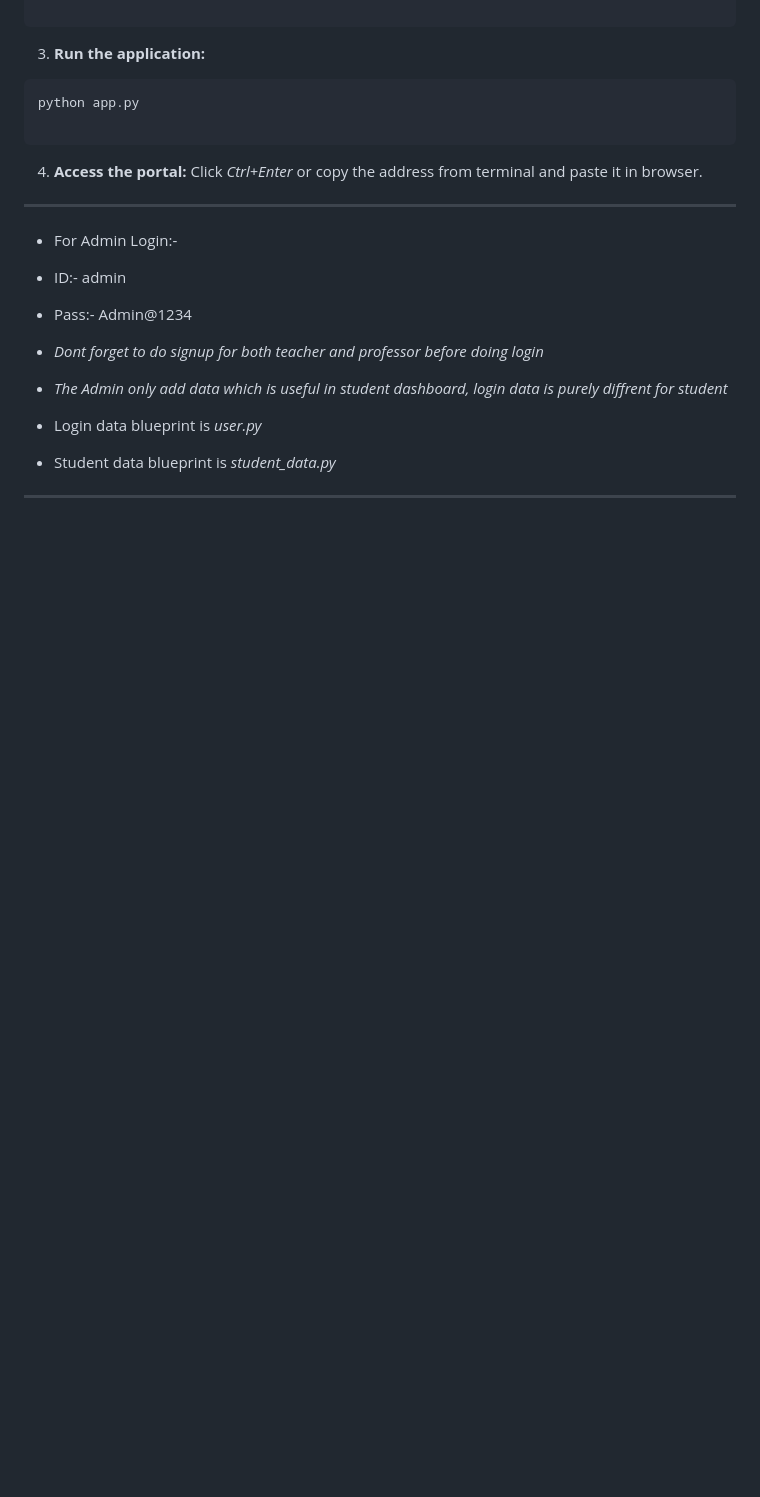
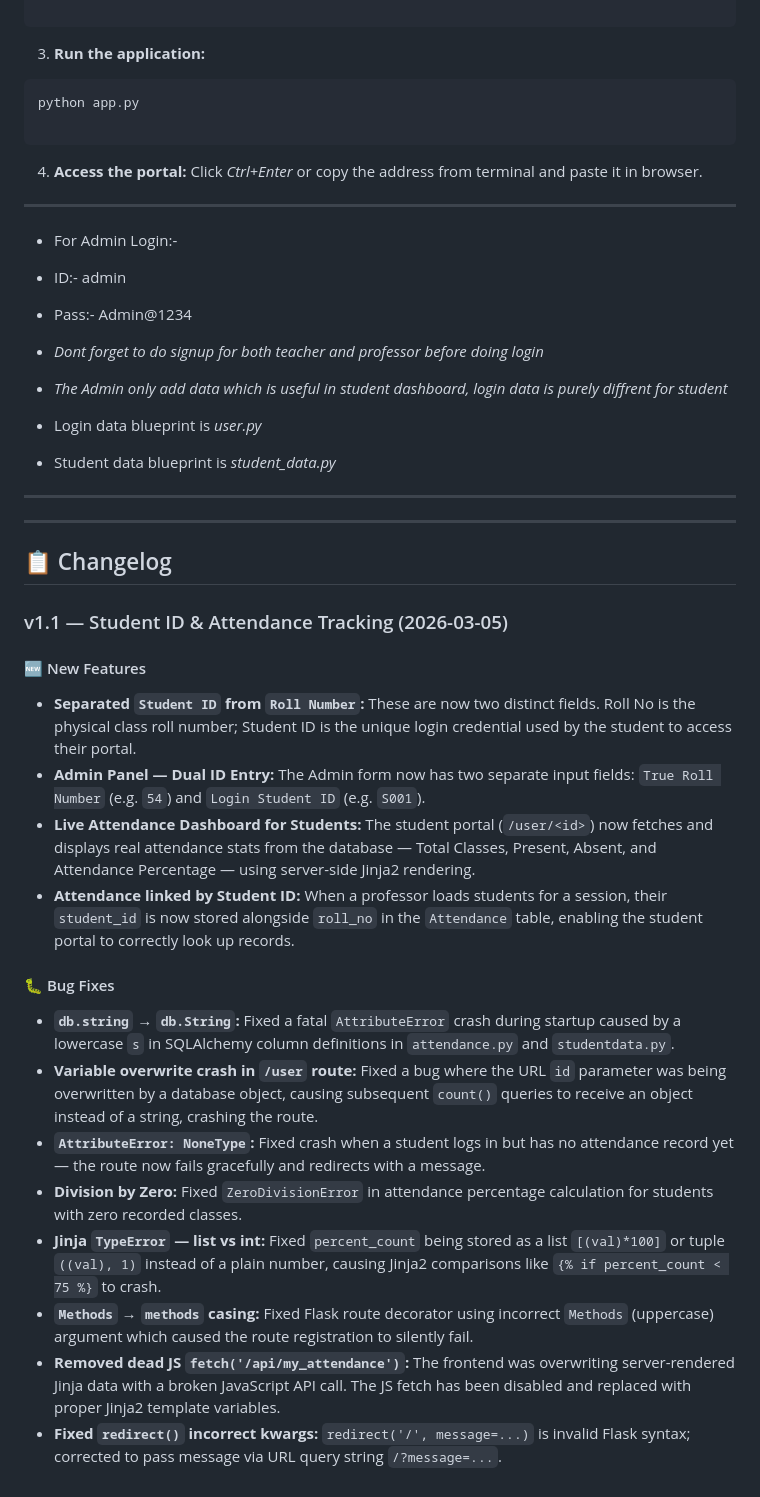
Before and after one commit to Nan13473/smart-attendance, a Markdown page: README.md, the part around the change. Rendered like a GitHub page; blank space fills up the shorter version.

Commit message:
docs: add v1.1 changelog to README

```diff
--- a/README.md
+++ b/README.md
@@ -117,3 +117,25 @@ python app.py
 * Login data blueprint is *user.py*
 * Student data blueprint is *student_data.py*
 ---
+
+---
+
+## 📋 Changelog
+
+### v1.1 — Student ID & Attendance Tracking (2026-03-05)
+
+#### 🆕 New Features
+- **Separated `Student ID` from `Roll Number`:** These are now two distinct fields. Roll No is the physical class roll number; Student ID is the unique login credential used by the student to access their portal.
+- **Admin Panel — Dual ID Entry:** The Admin form now has two separate input fields: `True Roll Number` (e.g. `54`) and `Login Student ID` (e.g. `S001`).
+- **Live Attendance Dashboard for Students:** The student portal (`/user/<id>`) now fetches and displays real attendance stats from the database — Total Classes, Present, Absent, and Attendance Percentage — using server-side Jinja2 rendering.
+- **Attendance linked by Student ID:** When a professor loads students for a session, their `student_id` is now stored alongside `roll_no` in the `Attendance` table, enabling the student portal to correctly look up records.
+
+#### 🐛 Bug Fixes
+- **`db.string` → `db.String`:** Fixed a fatal `AttributeError` crash during startup caused by a lowercase `s` in SQLAlchemy column definitions in `attendance.py` and `studentdata.py`.
+- **Variable overwrite crash in `/user` route:** Fixed a bug where the URL `id` parameter was being overwritten by a database object, causing subsequent `count()` queries to receive an object instead of a string, crashing the route.
+- **`AttributeError: NoneType`:** Fixed crash when a student logs in but has no attendance record yet — the route now fails gracefully and redirects with a message.
+- **Division by Zero:** Fixed `ZeroDivisionError` in attendance percentage calculation for students with zero recorded classes.
+- **Jinja `TypeError` — list vs int:** Fixed `percent_count` being stored as a list `[(val)*100]` or tuple `((val), 1)` instead of a plain number, causing Jinja2 comparisons like `{% if percent_count < 75 %}` to crash.
+- **`Methods` → `methods` casing:** Fixed Flask route decorator using incorrect `Methods` (uppercase) argument which caused the route registration to silently fail.
+- **Removed dead JS `fetch('/api/my_attendance')`:** The frontend was overwriting server-rendered Jinja data with a broken JavaScript API call. The JS fetch has been disabled and replaced with proper Jinja2 template variables.
+- **Fixed `redirect()` incorrect kwargs:** `redirect('/', message=...)` is invalid Flask syntax; corrected to pass message via URL query string `/?message=...`.
```
